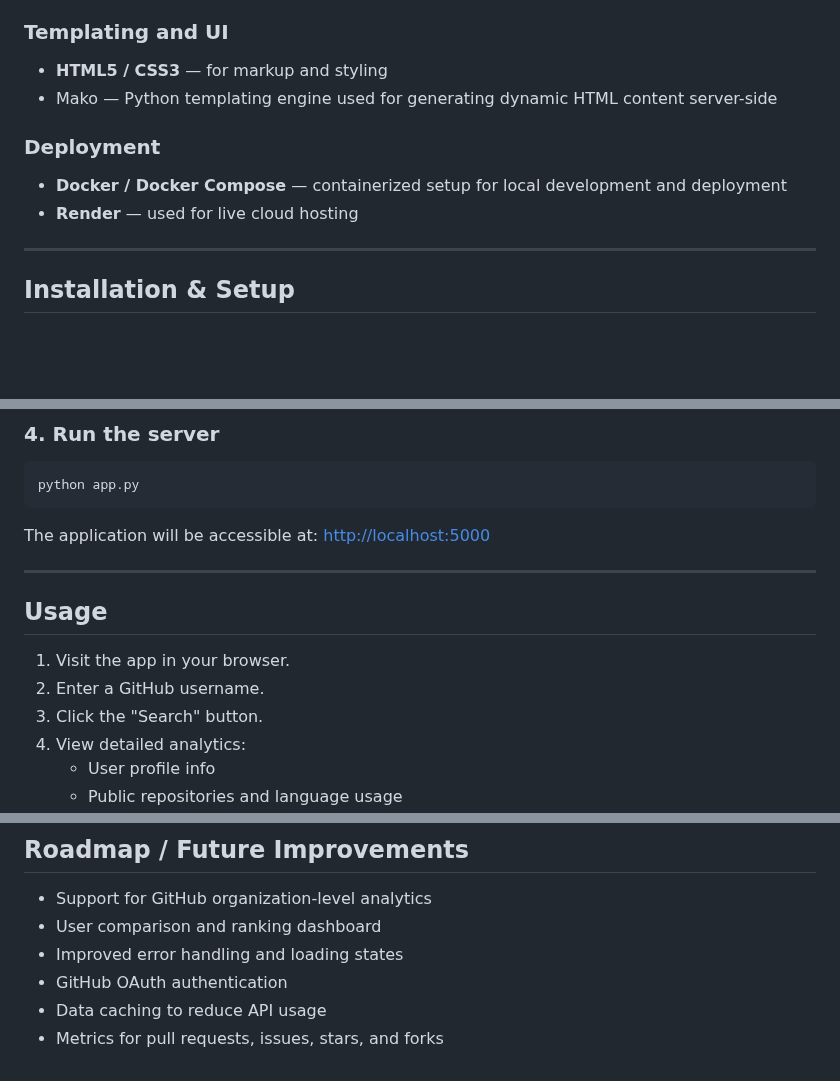
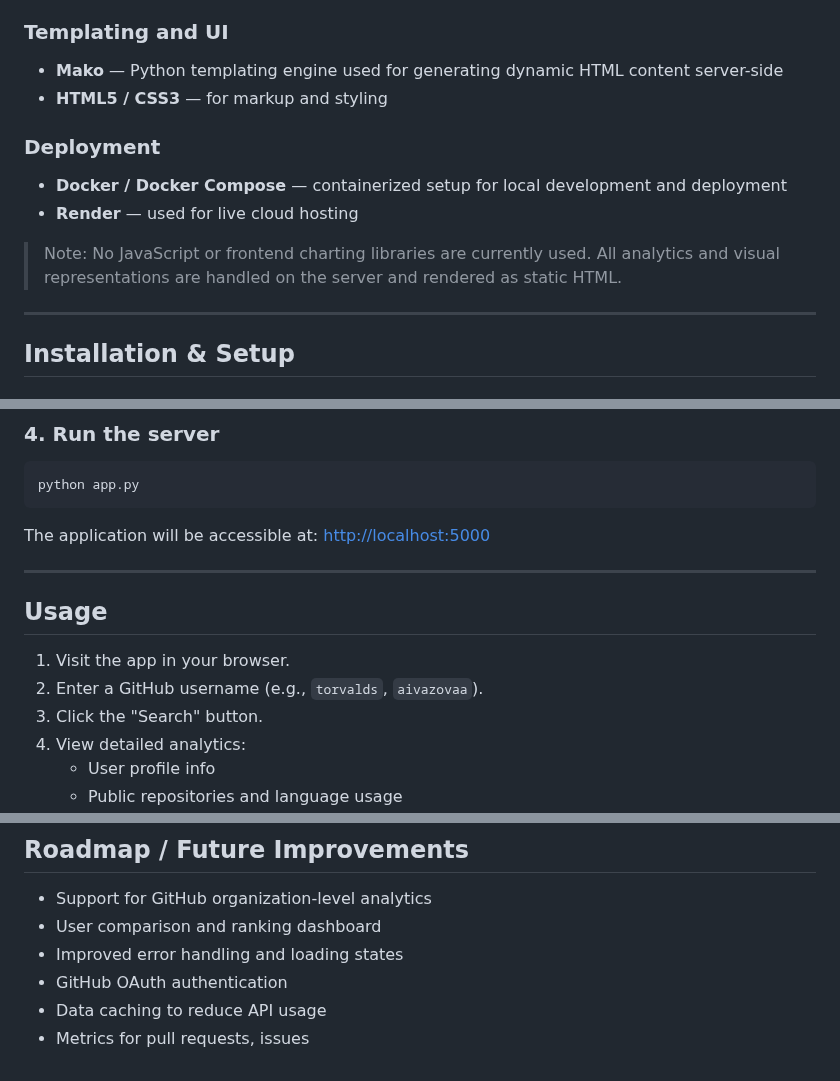
Before and after one commit to aivazovaa/gitinsight, a Markdown page: README.md, 3 parts joined by grey strips. Rendered like a GitHub page; blank space fills up the shorter version.

```diff
--- a/README.md
+++ b/README.md
@@ -28,13 +28,14 @@
 - **Requests** — Python library for making HTTP calls to GitHub's API
 
 ### Templating and UI
-
+- **Mako** — Python templating engine used for generating dynamic HTML content server-side
 - **HTML5 / CSS3** — for markup and styling
-- Mako — Python templating engine used for generating dynamic HTML content server-side
 
 ### Deployment
 - **Docker / Docker Compose** — containerized setup for local development and deployment
 - **Render** — used for live cloud hosting
+
+> Note: No JavaScript or frontend charting libraries are currently used. All analytics and visual representations are handled on the server and rendered as static HTML.
 
 ---
 
@@ -76,7 +77,7 @@ The application will be accessible at: [http://localhost:5000](http://localhost:
 ## Usage
 
 1. Visit the app in your browser.
-2. Enter a GitHub username.
+2. Enter a GitHub username (e.g., `torvalds`, `aivazovaa`).
 3. Click the "Search" button.
 4. View detailed analytics:
    - User profile info
@@ -119,4 +120,4 @@ gitinsight/
 - Improved error handling and loading states
 - GitHub OAuth authentication
 - Data caching to reduce API usage
-- Metrics for pull requests, issues, stars, and forks
+- Metrics for pull requests, issues
```
Also changed, not shown: other parts of README.md (+2 -2 lines).
